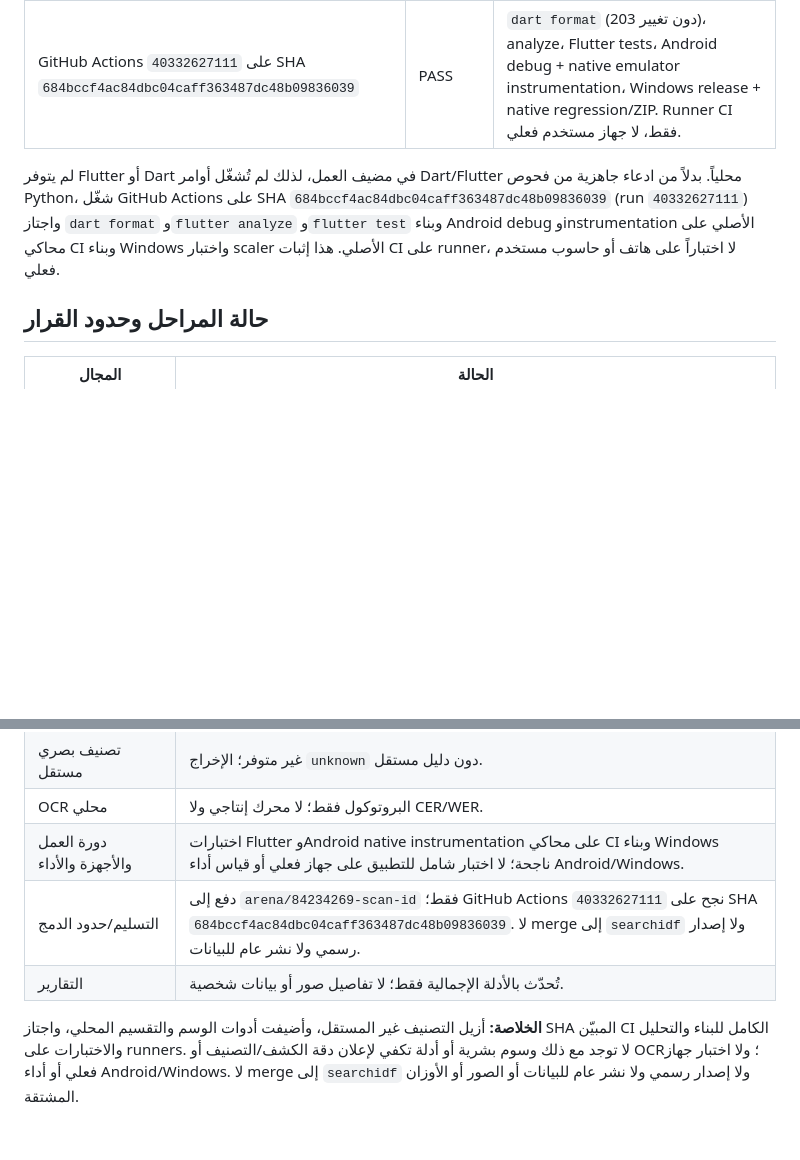
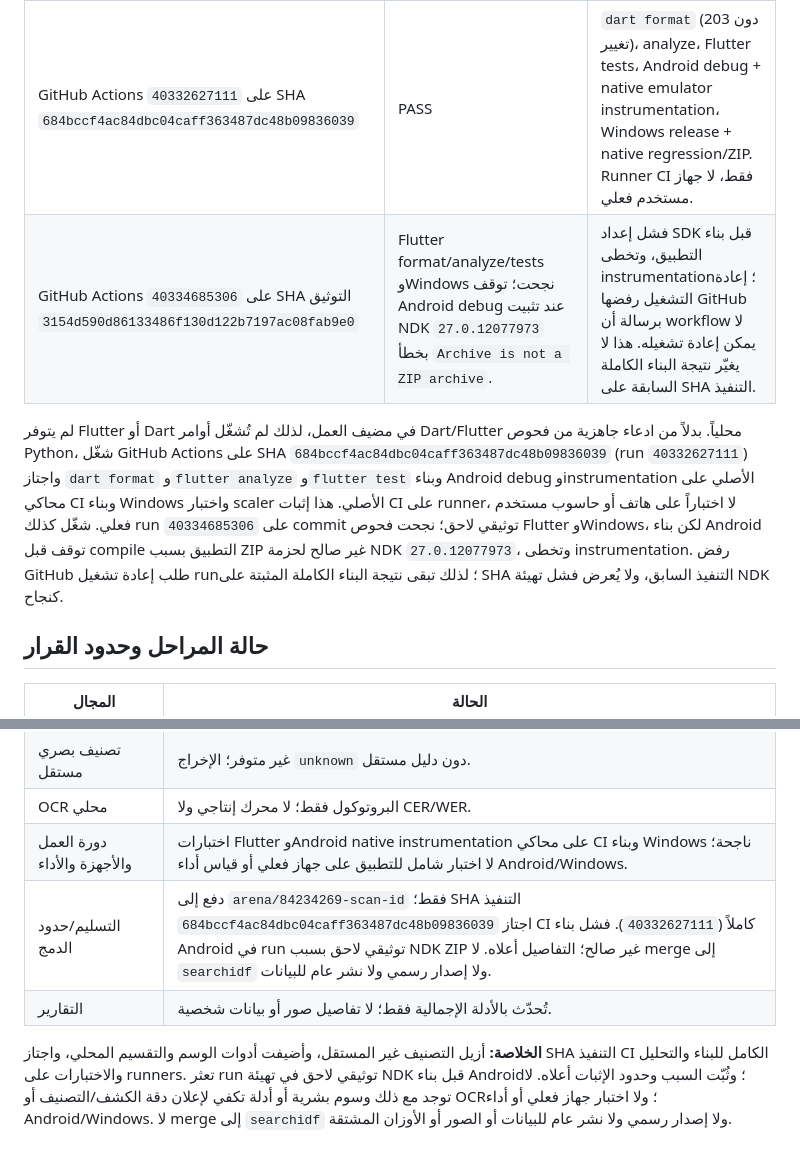
Before and after one commit to kinanmjeed88/Scan-id, a Markdown page: docs/reports/ROOT_CAUSE_AND_IMPLEMENTATION.md, 2 parts joined by grey strips. Drawn GitHub-style; blank space fills up the shorter version.

Commit message:
Document NDK setup failure in CI
Co-authored-by: arena-agent <297053741+arena-agent@users.noreply.github.com>

```diff
--- a/docs/reports/ROOT_CAUSE_AND_IMPLEMENTATION.md
+++ b/docs/reports/ROOT_CAUSE_AND_IMPLEMENTATION.md
@@ -48,8 +48,9 @@
 | Python `py_compile`، YAML للـworkflows، و`node --check` لسكربت الاستوديو | PASS | فحوص صياغة؛ لم يُختبر الاستوديو في متصفح. |
 | `git diff --check` | PASS | سلامة whitespace للـdiff المحلي. |
 | GitHub Actions `40332627111` على SHA `684bccf4ac84dbc04caff363487dc48b09836039` | PASS | `dart format` (203 دون تغيير)، analyze، Flutter tests، Android debug + native emulator instrumentation، Windows release + native regression/ZIP. Runner CI فقط، لا جهاز مستخدم فعلي. |
+| GitHub Actions `40334685306` على SHA التوثيق `3154d590d86133486f130d122b7197ac08fab9e0` | Flutter format/analyze/tests وWindows نجحت؛ توقف Android debug عند تثبيت NDK `27.0.12077973` بخطأ `Archive is not a ZIP archive`. | فشل إعداد SDK قبل بناء التطبيق، وتخطى instrumentation؛ إعادة التشغيل رفضها GitHub برسالة أن workflow لا يمكن إعادة تشغيله. هذا لا يغيّر نتيجة البناء الكاملة السابقة على SHA التنفيذ. |
 
-لم يتوفر Flutter أو Dart في مضيف العمل، لذلك لم تُشغّل أوامر Dart/Flutter محلياً. بدلاً من ادعاء جاهزية من فحوص Python، شغّل GitHub Actions على SHA `684bccf4ac84dbc04caff363487dc48b09836039` (run `40332627111`) واجتاز `dart format` و`flutter analyze` و`flutter test` وبناء Android debug وinstrumentation الأصلي على محاكي CI وبناء Windows واختبار scaler الأصلي. هذا إثبات CI على runner، لا اختباراً على هاتف أو حاسوب مستخدم فعلي.
+لم يتوفر Flutter أو Dart في مضيف العمل، لذلك لم تُشغّل أوامر Dart/Flutter محلياً. بدلاً من ادعاء جاهزية من فحوص Python، شغّل GitHub Actions على SHA `684bccf4ac84dbc04caff363487dc48b09836039` (run `40332627111`) واجتاز `dart format` و`flutter analyze` و`flutter test` وبناء Android debug وinstrumentation الأصلي على محاكي CI وبناء Windows واختبار scaler الأصلي. هذا إثبات CI على runner، لا اختباراً على هاتف أو حاسوب مستخدم فعلي. شغّل كذلك run `40334685306` على commit توثيقي لاحق؛ نجحت فحوص Flutter وWindows، لكن بناء Android توقف قبل compile التطبيق بسبب ZIP غير صالح لحزمة NDK `27.0.12077973`، وتخطى instrumentation. رفض GitHub طلب إعادة تشغيل run؛ لذلك تبقى نتيجة البناء الكاملة المثبتة على SHA التنفيذ السابق، ولا يُعرض فشل تهيئة NDK كنجاح.
 
 ## حالة المراحل وحدود القرار
 
@@ -63,7 +64,7 @@
 | تصنيف بصري مستقل | غير متوفر؛ الإخراج `unknown` دون دليل مستقل. |
 | OCR محلي | البروتوكول فقط؛ لا محرك إنتاجي ولا CER/WER. |
 | دورة العمل والأجهزة والأداء | اختبارات Flutter وAndroid native instrumentation على محاكي CI وبناء Windows ناجحة؛ لا اختبار شامل للتطبيق على جهاز فعلي أو قياس أداء Android/Windows. |
-| التسليم/حدود الدمج | دفع إلى `arena/84234269-scan-id` فقط؛ GitHub Actions `40332627111` نجح على SHA `684bccf4ac84dbc04caff363487dc48b09836039`. لا merge إلى `searchidf` ولا إصدار رسمي ولا نشر عام للبيانات. |
+| التسليم/حدود الدمج | دفع إلى `arena/84234269-scan-id` فقط؛ SHA التنفيذ `684bccf4ac84dbc04caff363487dc48b09836039` اجتاز CI كاملاً (`40332627111`). فشل بناء Android في run توثيقي لاحق بسبب NDK ZIP غير صالح؛ التفاصيل أعلاه. لا merge إلى `searchidf` ولا إصدار رسمي ولا نشر عام للبيانات. |
 | التقارير | تُحدّث بالأدلة الإجمالية فقط؛ لا تفاصيل صور أو بيانات شخصية. |
 
-**الخلاصة:** أزيل التصنيف غير المستقل، وأضيفت أدوات الوسم والتقسيم المحلي، واجتاز SHA المبيّن CI الكامل للبناء والتحليل والاختبارات على runners. لا توجد مع ذلك وسوم بشرية أو أدلة تكفي لإعلان دقة الكشف/التصنيف أو OCR؛ ولا اختبار جهاز فعلي أو أداء Android/Windows. لا merge إلى `searchidf` ولا إصدار رسمي ولا نشر عام للبيانات أو الصور أو الأوزان المشتقة.
+**الخلاصة:** أزيل التصنيف غير المستقل، وأضيفت أدوات الوسم والتقسيم المحلي، واجتاز SHA التنفيذ CI الكامل للبناء والتحليل والاختبارات على runners. تعثر run توثيقي لاحق في تهيئة NDK قبل بناء Android؛ وثُبّت السبب وحدود الإثبات أعلاه. لا توجد مع ذلك وسوم بشرية أو أدلة تكفي لإعلان دقة الكشف/التصنيف أو OCR؛ ولا اختبار جهاز فعلي أو أداء Android/Windows. لا merge إلى `searchidf` ولا إصدار رسمي ولا نشر عام للبيانات أو الصور أو الأوزان المشتقة.
```
